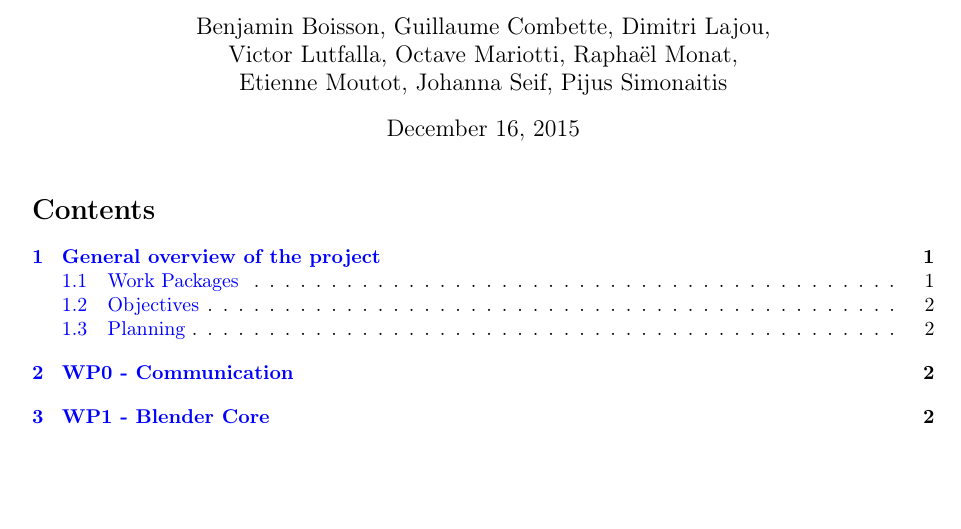
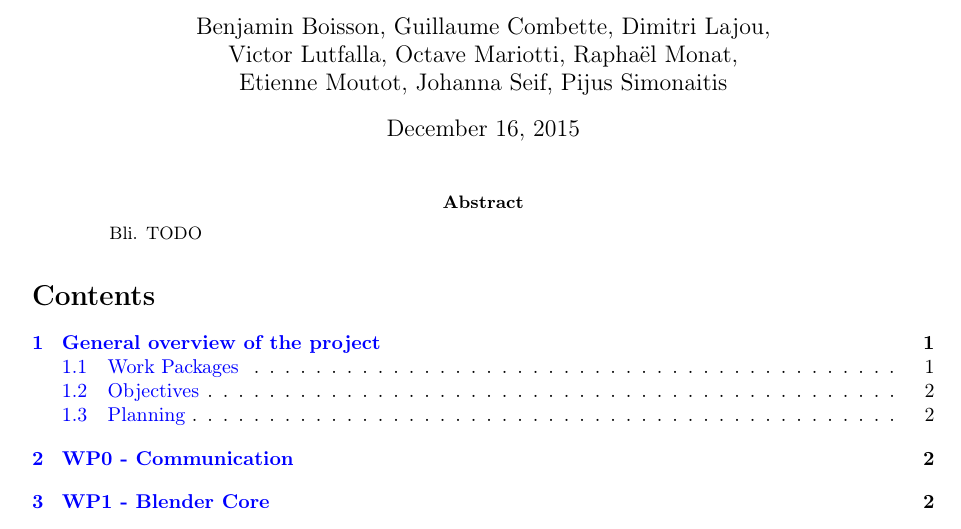
Before and after one commit to blendit/pib, a LaTeX paper (miparcours.tex): part of page 1 of 5, cut so that both start at the same text, the shorter picture padded with empty space. Compiled offline with pdfLaTeX.

Commit message:
abstract: todo

```diff
--- a/miparcours.tex
+++ b/miparcours.tex
@@ -50,6 +50,10 @@
 
 \maketitle
 
+\begin{abstract}
+Bli. TODO
+\end{abstract}
+
 \tableofcontents
 
 \section{General overview of the project}
```
